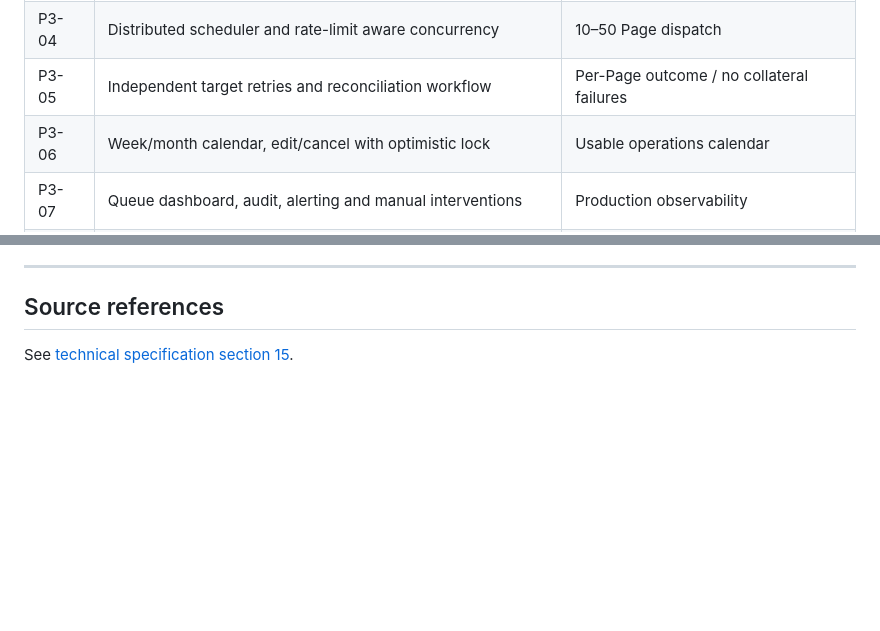
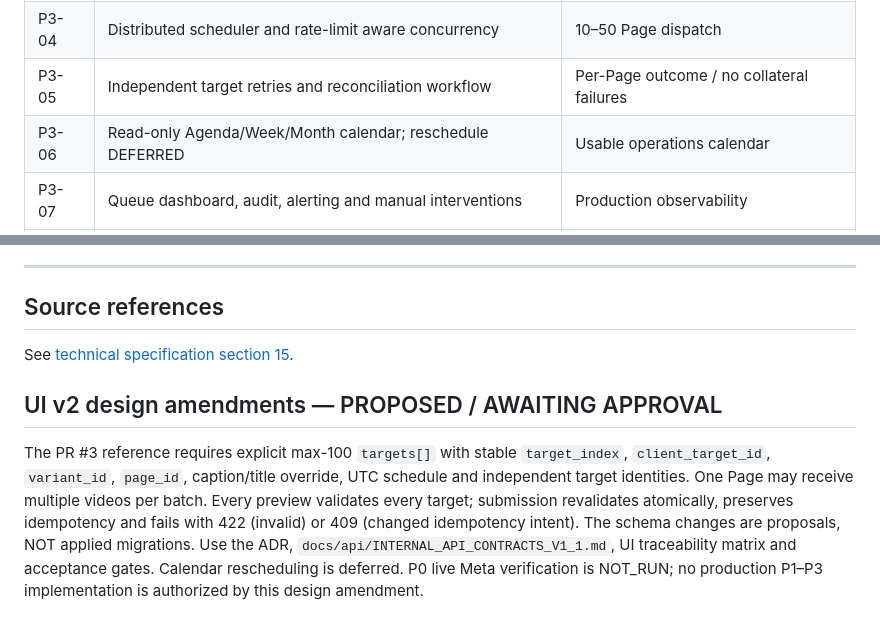
Before and after one commit to plthien/Facebook-Reel-Studio, a Markdown page: docs/IMPLEMENTATION_PLAN_P0_P3.md, 2 parts joined by grey strips. GitHub-like rendering; blank space fills up the shorter version.

Commit message:
docs(ui-v2): propose corrected per-target uniqueness and phase gates

```diff
--- a/docs/IMPLEMENTATION_PLAN_P0_P3.md
+++ b/docs/IMPLEMENTATION_PLAN_P0_P3.md
@@ -71,7 +71,7 @@
 | P3-03 | Per-target DB uniqueness and Idempotency-Key hash enforcement | Duplicate-safe requests |
 | P3-04 | Distributed scheduler and rate-limit aware concurrency | 10–50 Page dispatch |
 | P3-05 | Independent target retries and reconciliation workflow | Per-Page outcome / no collateral failures |
-| P3-06 | Week/month calendar, edit/cancel with optimistic lock | Usable operations calendar |
+| P3-06 | Read-only Agenda/Week/Month calendar; reschedule DEFERRED | Usable operations calendar |
 | P3-07 | Queue dashboard, audit, alerting and manual interventions | Production observability |
 | P3-08 | 50-Page simulation, soak, crash/restart, backup/restore | Release confidence |
 | P3-09 | One controlled live multi-Page launch + complete verification | Go-live evidence |
@@ -175,3 +175,8 @@ One-command local stack start; deterministic migrations; health checks; readines
 ## Source references
 
 See [technical specification section 15](FACEBOOK_REELS_STUDIO_TECHNICAL_SPEC_V1.md#15-verified-sources-and-scope-notes).
+
+
+## UI v2 design amendments — PROPOSED / AWAITING APPROVAL
+
+The PR #3 reference requires explicit max-100 `targets[]` with stable `target_index`, `client_target_id`, `variant_id`, `page_id`, caption/title override, UTC schedule and independent target identities. One Page may receive multiple videos per batch. Every preview validates every target; submission revalidates atomically, preserves idempotency and fails with 422 (invalid) or 409 (changed idempotency intent). The schema changes are proposals, NOT applied migrations. Use the ADR, `docs/api/INTERNAL_API_CONTRACTS_V1_1.md`, UI traceability matrix and acceptance gates. Calendar rescheduling is deferred. P0 live Meta verification is NOT_RUN; no production P1–P3 implementation is authorized by this design amendment.
```
